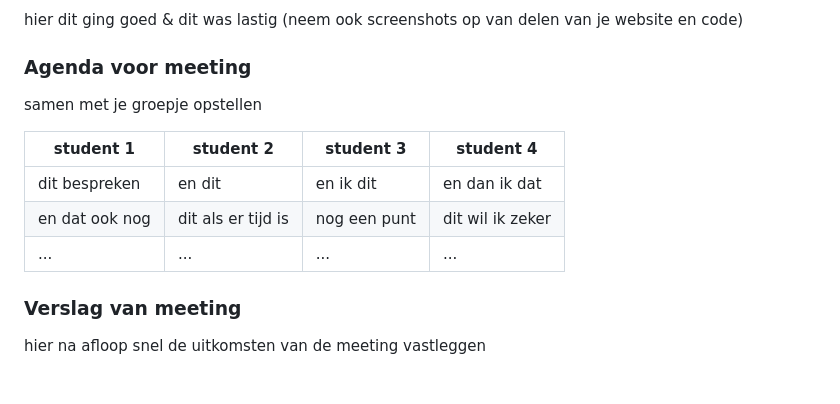
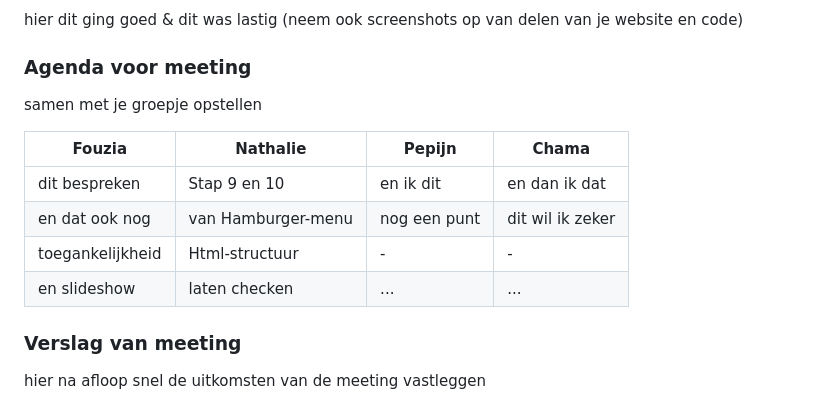
Before and after one commit to Sooshva/blokweb, a Markdown page: README.md, the part around the change printed below. Drawn GitHub-style; folded sections open.

```diff
--- a/README.md
+++ b/README.md
@@ -94,11 +94,12 @@ Nb. Door *open* toe te voegen aan een *details* element kun je deze standaard op
   ### Agenda voor meeting
   samen met je groepje opstellen
 
-  | student 1      | student 2          | student 3    | student 4        |
-  | ---            | ---                | ---          | ---              |
-  | dit bespreken  | en dit             | en ik dit    | en dan ik dat    |
-  | en dat ook nog | dit als er tijd is | nog een punt | dit wil ik zeker |
-  | ...            | ...                | ...          | ...              |
+  | Fouzia           | Nathalie           | Pepijn       | Chama            |
+  | ---              | ---                | ---          | ---              |
+  | dit bespreken    | Stap 9 en 10       | en ik dit    | en dan ik dat    |
+  | en dat ook nog   | van Hamburger-menu | nog een punt | dit wil ik zeker |
+  | toegankelijkheid | Html-structuur     |-             | -                |
+  |en slideshow      | laten checken      | ...          | ...              |
 
 
   ### Verslag van meeting
```
Also changed, not shown: other parts of README.md (+6 -6 lines), images/DD-Blog.jpeg (added), images/DD-Homepage.jpeg (added), 1 other file.
